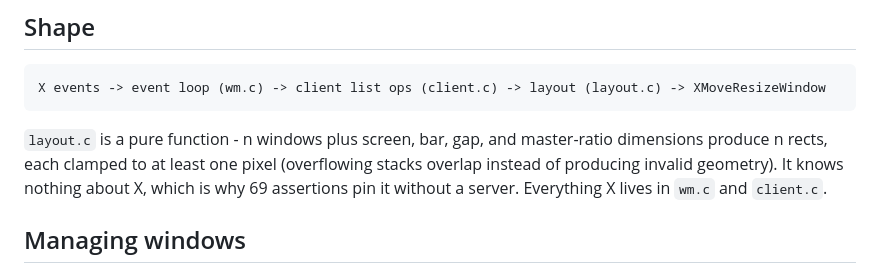
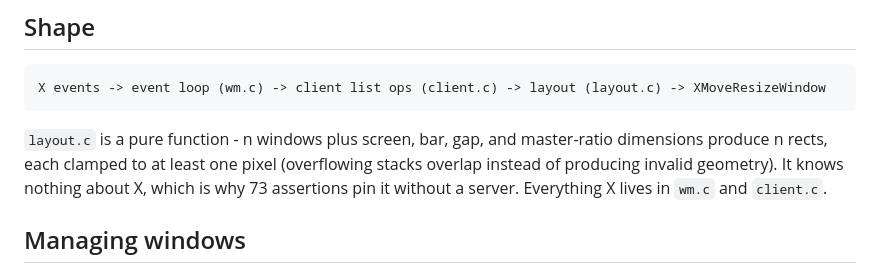
Before and after one commit to Aditya2375/tilt, a Markdown page: docs/ARCHITECTURE.md, the part around the change. GitHub-like rendering.

Commit message:
docs: architecture page tracks the new assertion count

```diff
--- a/docs/ARCHITECTURE.md
+++ b/docs/ARCHITECTURE.md
@@ -9,7 +9,7 @@ X events -> event loop (wm.c) -> client list ops (client.c) -> layout (layout.c)
 `layout.c` is a pure function - n windows plus screen, bar, gap, and
 master-ratio dimensions produce n rects, each clamped to at least one
 pixel (overflowing stacks overlap instead of producing invalid geometry).
-It knows nothing about X, which is why 69 assertions pin it without a
+It knows nothing about X, which is why 73 assertions pin it without a
 server. Everything X lives in `wm.c` and `client.c`.
 
 ## Managing windows
```
